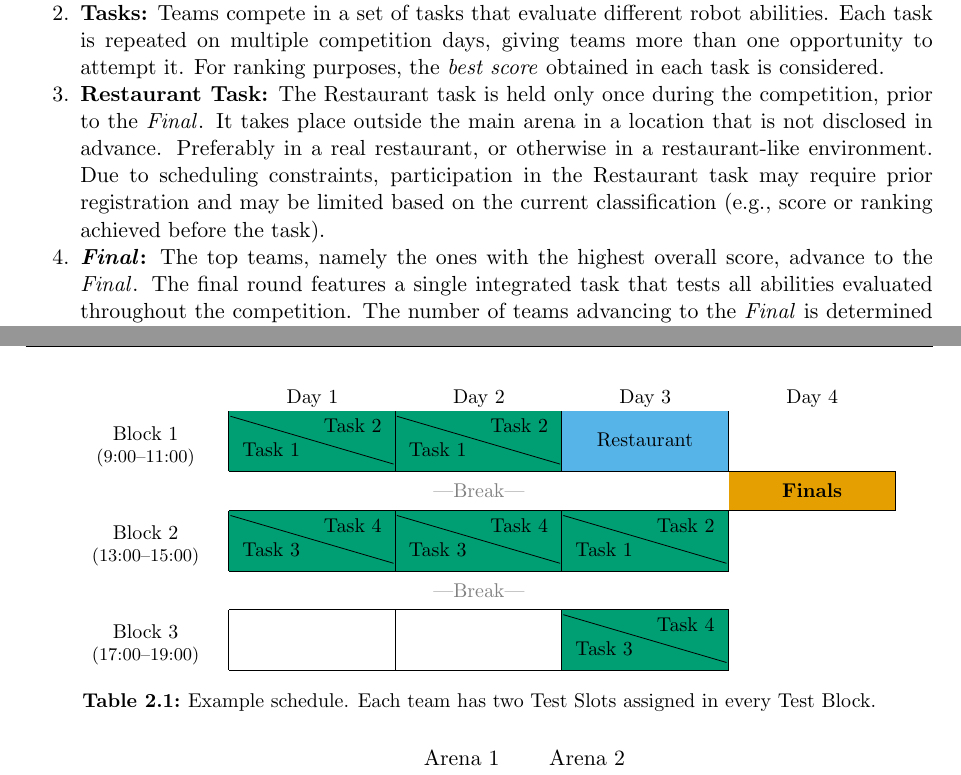
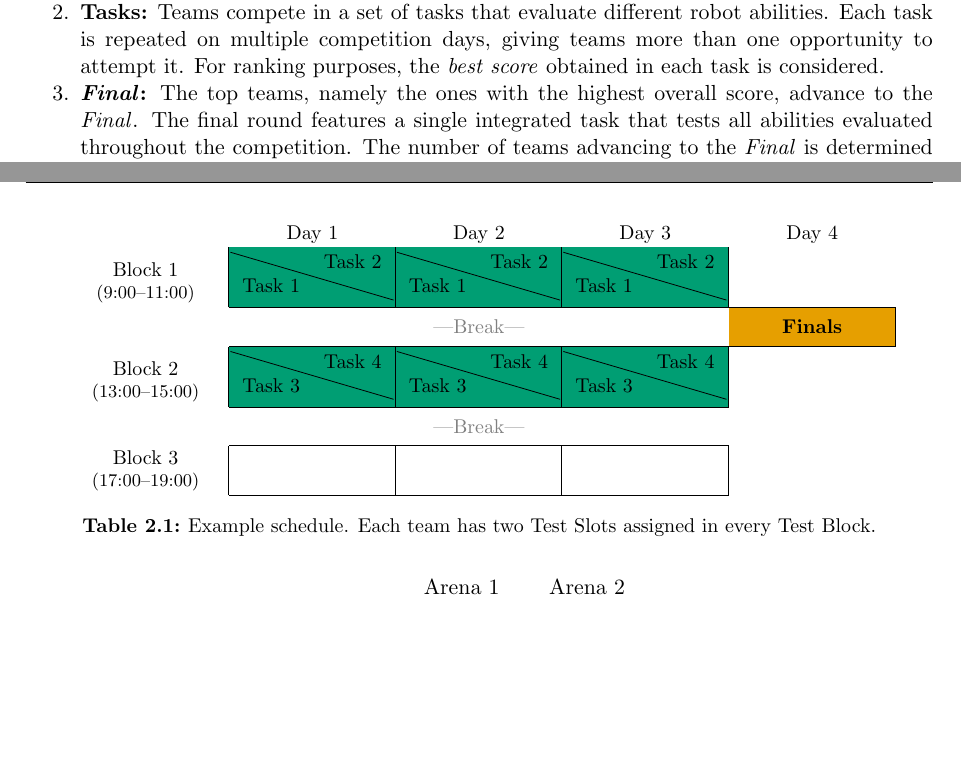
Before and after one commit to RoboCupAtHome/RuleBook, a LaTeX thesis (documents/organization.tex, which reads pages/general_rules/Organization.tex): two parts of pages 16 and 17 of 28, joined at a grey line, cut so that both start at the same text, the shorter picture padded with empty space. Compiled offline with pdfLaTeX.

Commit message:
Removed Restaurant task references on Organization.tex

```diff
--- a/pages/general_rules/Organization.tex
+++ b/pages/general_rules/Organization.tex
@@ -13,12 +13,6 @@ The competition consists of a series of tasks, repeated on each competition day,
 	Teams compete in a set of tasks that evaluate different robot abilities.
 	Each task is repeated on multiple competition days, giving teams more than one opportunity to attempt it.
 	For ranking purposes, the \emph{best score} obtained in each task is considered.
-
-	\item \textbf{Restaurant Task:}
-The Restaurant task is held only once during the competition, prior to the \FINAL{}.
-It takes place outside the main arena in a location that is not disclosed in advance.
-Preferably in a real restaurant, or otherwise in a restaurant-like environment.
-Due to scheduling constraints, participation in the Restaurant task may require prior registration and may be limited based on the current classification (e.g., score or ranking achieved before the task).
 
 	\item \textbf{\FINAL:} The top teams, namely the ones with the highest overall score, advance to the \FINAL{}.
 	The final round features a single integrated task that tests all abilities evaluated throughout the competition.
@@ -82,7 +76,7 @@ In cases where there is no significant score difference between teams, the \TC{}
 	\cell{Block 1\\\footnotesize(9:00--11:00)}
 		& \cellcolor{color1}\cell{\diagbox{Task 1}{Task 2}}
 		& \cellcolor{color1}\cell{\diagbox{Task 1}{Task 2}}
-		& \cellcolor{color2}\cell{Restaurant}
+		& \cellcolor{color1}\cell{\diagbox{Task 1}{Task 2}}
 		&
 		\\\hhline{~----}
 
@@ -96,7 +90,7 @@ In cases where there is no significant score difference between teams, the \TC{}
 	\cell{Block 2\\\footnotesize(13:00--15:00)}
 		& \cellcolor{color1}\cell{\diagbox{Task 3}{Task 4}}
 		& \cellcolor{color1}\cell{\diagbox{Task 3}{Task 4}}
-		& \cellcolor{color1}\cell{\diagbox{Task 1}{Task 2}}
+		& \cellcolor{color1}\cell{\diagbox{Task 3}{Task 4}}
 		&
 		\\\hhline{~---}
 
@@ -109,7 +103,7 @@ In cases where there is no significant score difference between teams, the \TC{}
 	\cell{Block 3\\\footnotesize(17:00--19:00)}
 		&
 		&
-		& \cellcolor{color1}\cell{\diagbox{Task 3}{Task 4}}
+		&
 		&
 		\\\hhline{~---}
 	\end{tabular}
```
